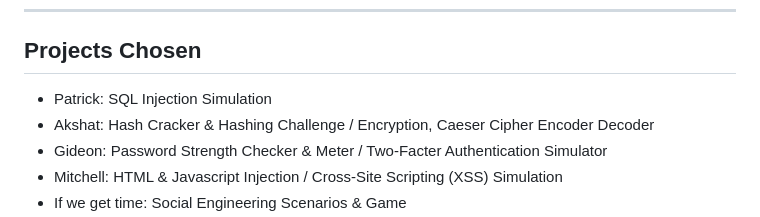
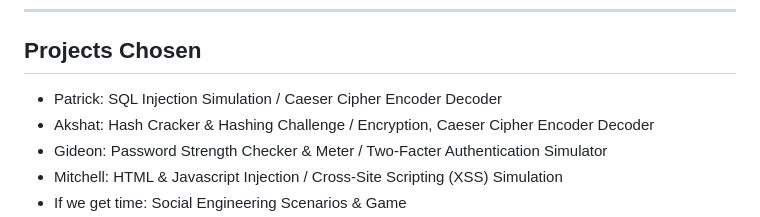
Before and after one commit to Cyber-Akshat/Secure-Chat-App-Simulation-, a Markdown page: README.md, the part around the change. GitHub-like rendering.

Commit message:
Update project description for Patrick

```diff
--- a/README.md
+++ b/README.md
@@ -89,7 +89,7 @@ Leeds Trinity Repo: cs-ltu.github.io
 ---
 
 ## Projects Chosen
-- Patrick: SQL Injection Simulation
+- Patrick: SQL Injection Simulation / Caeser Cipher Encoder Decoder
 - Akshat: Hash Cracker & Hashing Challenge / Encryption, Caeser Cipher Encoder Decoder
 - Gideon: Password Strength Checker & Meter / Two-Facter Authentication Simulator
 - Mitchell: HTML & Javascript Injection / Cross-Site Scripting (XSS) Simulation
```
